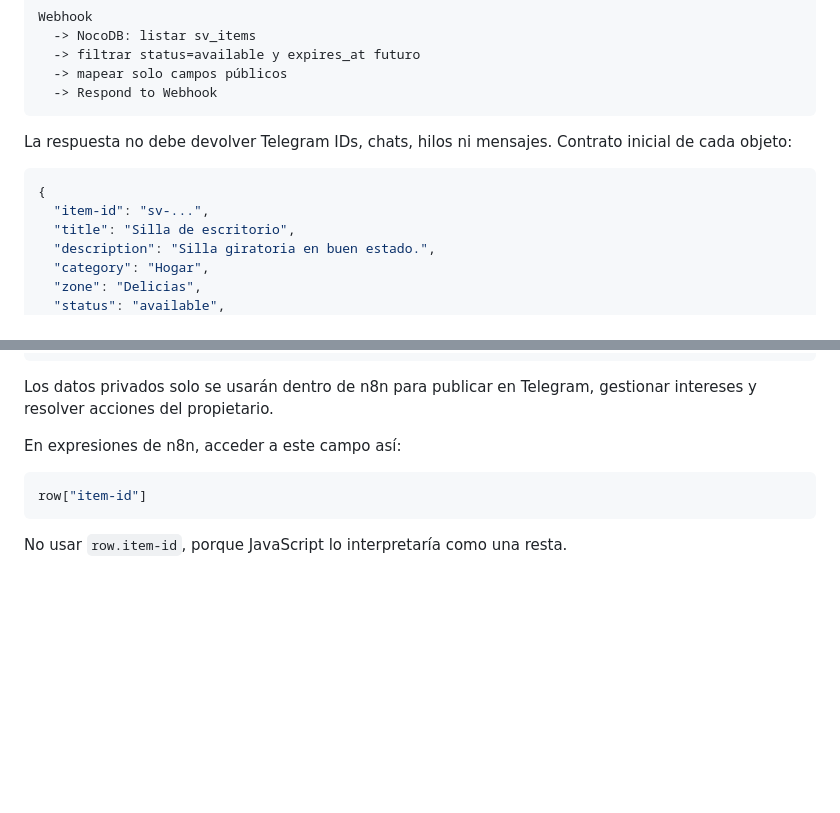
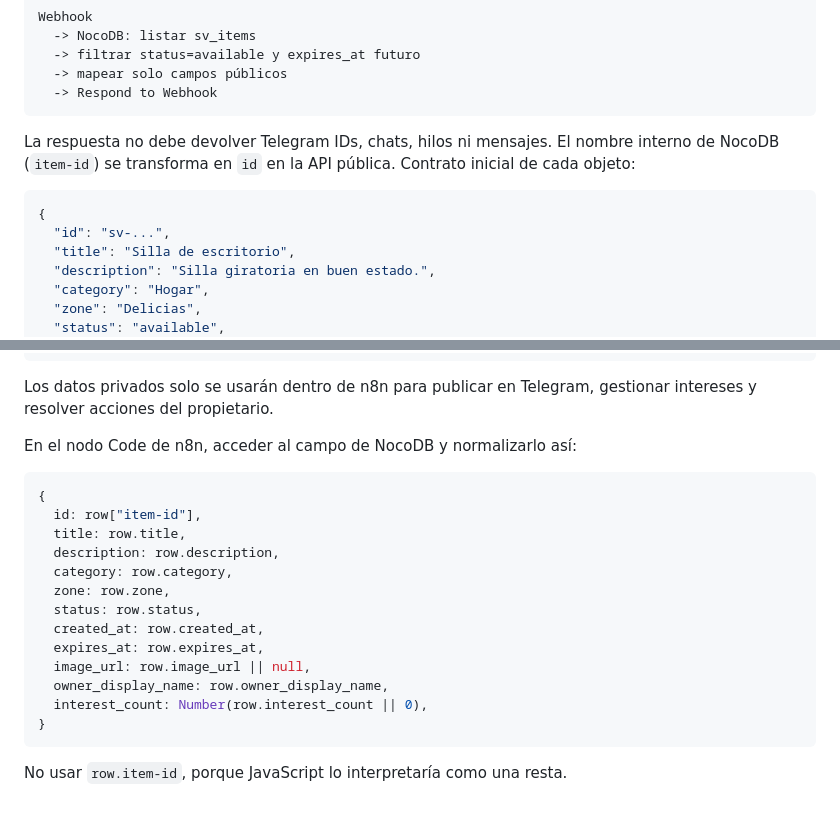
Before and after one commit to albertoiNET/segundavida, a Markdown page: docs/nocodb.md, 2 parts joined by grey strips. Drawn GitHub-style; blank space fills up the shorter version.

Commit message:
HITO 9: normalizar respuesta pública de items

````diff
--- a/docs/nocodb.md
+++ b/docs/nocodb.md
@@ -67,12 +67,13 @@ Webhook
   -> Respond to Webhook
 ```
 
-La respuesta no debe devolver Telegram IDs, chats, hilos ni mensajes. Contrato
+La respuesta no debe devolver Telegram IDs, chats, hilos ni mensajes. El nombre
+interno de NocoDB (`item-id`) se transforma en `id` en la API pública. Contrato
 inicial de cada objeto:
 
 ```json
 {
-  "item-id": "sv-...",
+  "id": "sv-...",
   "title": "Silla de escritorio",
   "description": "Silla giratoria en buen estado.",
   "category": "Hogar",
@@ -99,10 +100,22 @@ La respuesta completa del endpoint puede ser:
 Los datos privados solo se usarán dentro de n8n para publicar en Telegram,
 gestionar intereses y resolver acciones del propietario.
 
-En expresiones de n8n, acceder a este campo así:
+En el nodo Code de n8n, acceder al campo de NocoDB y normalizarlo así:
 
 ```javascript
-row["item-id"]
+{
+  id: row["item-id"],
+  title: row.title,
+  description: row.description,
+  category: row.category,
+  zone: row.zone,
+  status: row.status,
+  created_at: row.created_at,
+  expires_at: row.expires_at,
+  image_url: row.image_url || null,
+  owner_display_name: row.owner_display_name,
+  interest_count: Number(row.interest_count || 0),
+}
 ```
 
 No usar `row.item-id`, porque JavaScript lo interpretaría como una resta.
````
